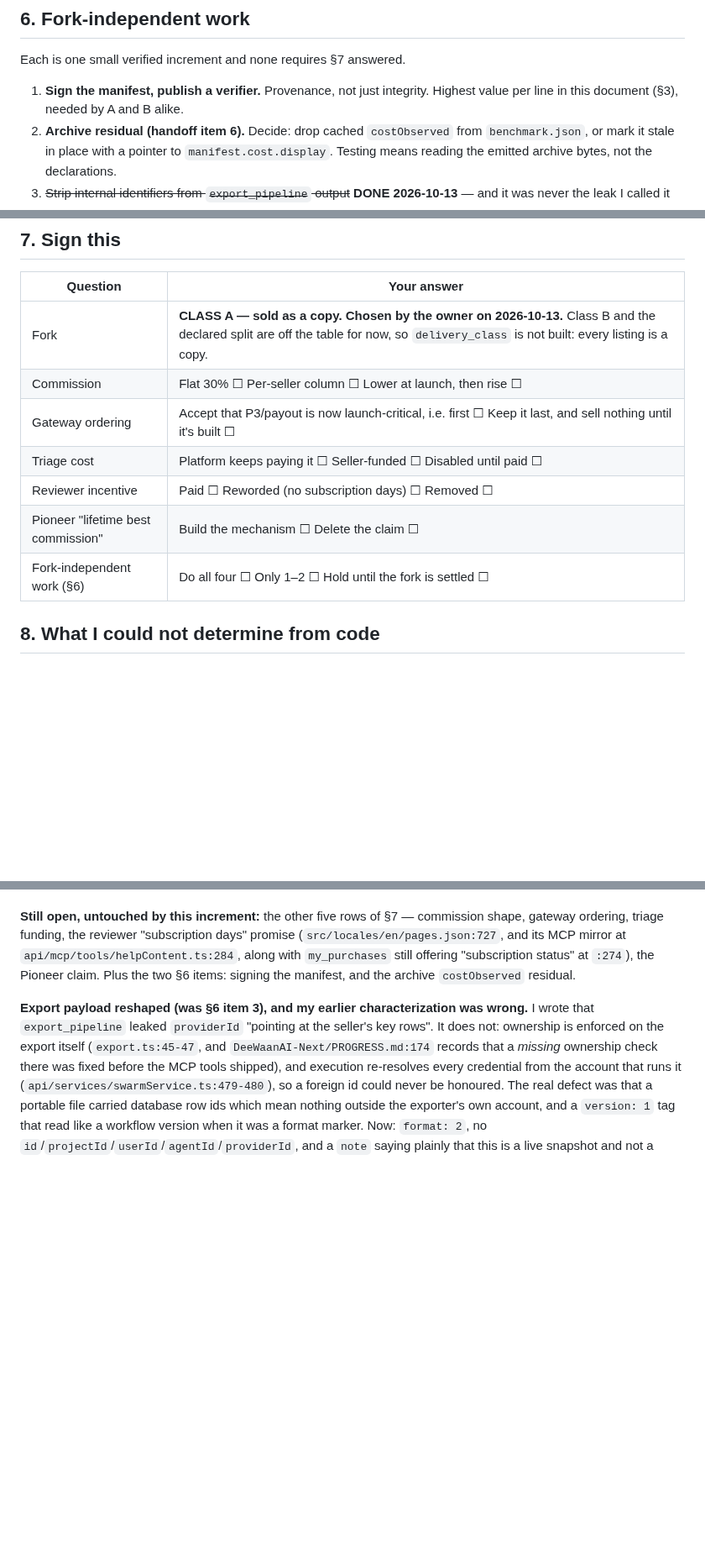
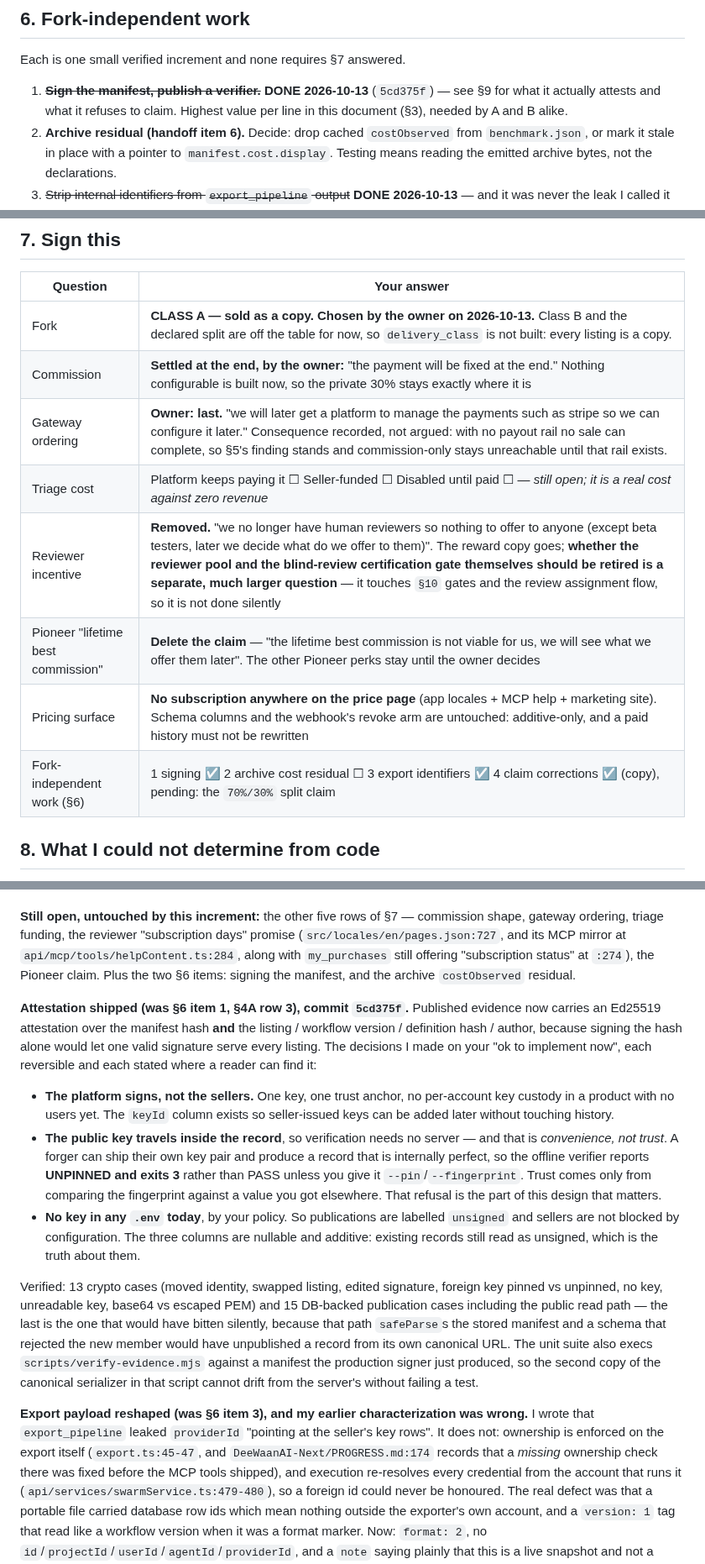
Before and after one commit to DeeWaanAI/pipeline, a Markdown page: V3-ARCHITECTURE-DECISION.md, 3 parts joined by grey strips. Shown at 84% size. Drawn GitHub-style; blank space fills up the shorter version.

Commit message:
docs(v3): record what the attestation claims, and what it refuses to claim

```diff
--- a/V3-ARCHITECTURE-DECISION.md
+++ b/V3-ARCHITECTURE-DECISION.md
@@ -222,7 +222,8 @@ the entire promotion mechanism, since a grant attaches to a checkout that no lon
 
 Each is one small verified increment and none requires §7 answered.
 
-1. **Sign the manifest, publish a verifier.** Provenance, not just integrity. Highest value per line in this
+1. ~~**Sign the manifest, publish a verifier.**~~ **DONE 2026-10-13** (`5cd375f`) — see §9 for what it
+   actually attests and what it refuses to claim. Highest value per line in this
    document (§3), needed by A and B alike.
 2. **Archive residual (handoff item 6).** Decide: drop cached `costObserved` from `benchmark.json`, or mark it
    stale in place with a pointer to `manifest.cost.display`. Testing means reading the emitted archive bytes,
@@ -242,12 +243,13 @@ Each is one small verified increment and none requires §7 answered.
 | Question | Your answer |
 |---|---|
 | Fork | **CLASS A — sold as a copy. Chosen by the owner on 2026-10-13.** Class B and the declared split are off the table for now, so `delivery_class` is not built: every listing is a copy. |
-| Commission | Flat 30% ☐  Per-seller column ☐  Lower at launch, then rise ☐ |
-| Gateway ordering | Accept that P3/payout is now launch-critical, i.e. first ☐  Keep it last, and sell nothing until it's built ☐ |
-| Triage cost | Platform keeps paying it ☐  Seller-funded ☐  Disabled until paid ☐ |
-| Reviewer incentive | Paid ☐  Reworded (no subscription days) ☐  Removed ☐ |
-| Pioneer "lifetime best commission" | Build the mechanism ☐  Delete the claim ☐ |
-| Fork-independent work (§6) | Do all four ☐  Only 1–2 ☐  Hold until the fork is settled ☐ |
+| Commission | **Settled at the end, by the owner:** "the payment will be fixed at the end." Nothing configurable is built now, so the private 30% stays exactly where it is |
+| Gateway ordering | **Owner: last.** "we will later get a platform to manage the payments such as stripe so we can configure it later." Consequence recorded, not argued: with no payout rail no sale can complete, so §5's finding stands and commission-only stays unreachable until that rail exists. |
+| Triage cost | Platform keeps paying it ☐  Seller-funded ☐  Disabled until paid ☐ — *still open; it is a real cost against zero revenue* |
+| Reviewer incentive | **Removed.** "we no longer have human reviewers so nothing to offer to anyone (except beta testers, later we decide what do we offer to them)". The reward copy goes; **whether the reviewer pool and the blind-review certification gate themselves should be retired is a separate, much larger question** — it touches `§10` gates and the review assignment flow, so it is not done silently |
+| Pioneer "lifetime best commission" | **Delete the claim** — "the lifetime best commission is not viable for us, we will see what we offer them later". The other Pioneer perks stay until the owner decides |
+| Pricing surface | **No subscription anywhere on the price page** (app locales + MCP help + marketing site). Schema columns and the webhook's revoke arm are untouched: additive-only, and a paid history must not be rewritten |
+| Fork-independent work (§6) | 1 signing ☑ 2 archive cost residual ☐ 3 export identifiers ☑ 4 claim corrections ☑ (copy), pending: the `70%/30%` split claim |
 
 ## 8. What I could not determine from code
 
@@ -290,6 +292,30 @@ at `api/mcp/tools/helpContent.ts:284`, along with `my_purchases` still offering
 `:274`), the Pioneer claim. Plus the two §6 items: signing the manifest, and
 the archive `costObserved` residual.
 
+**Attestation shipped (was §6 item 1, §4A row 3), commit `5cd375f`.** Published evidence now carries an
+Ed25519 attestation over the manifest hash **and** the listing / workflow version / definition hash / author,
+because signing the hash alone would let one valid signature serve every listing. The decisions I made on your
+"ok to implement now", each reversible and each stated where a reader can find it:
+
+- **The platform signs, not the sellers.** One key, one trust anchor, no per-account key custody in a product
+  with no users yet. The `keyId` column exists so seller-issued keys can be added later without touching
+  history.
+- **The public key travels inside the record**, so verification needs no server — and that is *convenience,
+  not trust*. A forger can ship their own key pair and produce a record that is internally perfect, so the
+  offline verifier reports **UNPINNED and exits 3** rather than PASS unless you give it `--pin`/`--fingerprint`.
+  Trust comes only from comparing the fingerprint against a value you got elsewhere. That refusal is the part
+  of this design that matters.
+- **No key in any `.env` today**, by your policy. So publications are labelled `unsigned` and sellers are not
+  blocked by configuration. The three columns are nullable and additive: existing records still read as
+  unsigned, which is the truth about them.
+
+Verified: 13 crypto cases (moved identity, swapped listing, edited signature, foreign key pinned vs unpinned,
+no key, unreadable key, base64 vs escaped PEM) and 15 DB-backed publication cases including the public read
+path — the last is the one that would have bitten silently, because that path `safeParse`s the stored manifest
+and a schema that rejected the new member would have unpublished a record from its own canonical URL. The unit
+suite also execs `scripts/verify-evidence.mjs` against a manifest the production signer just produced, so the
+second copy of the canonical serializer in that script cannot drift from the server's without failing a test.
+
 **Export payload reshaped (was §6 item 3), and my earlier characterization was wrong.** I wrote that
 `export_pipeline` leaked `providerId` "pointing at the seller's key rows". It does not: ownership is enforced
 on the export itself (`export.ts:45-47`, and `DeeWaanAI-Next/PROGRESS.md:174` records that a *missing*
```
